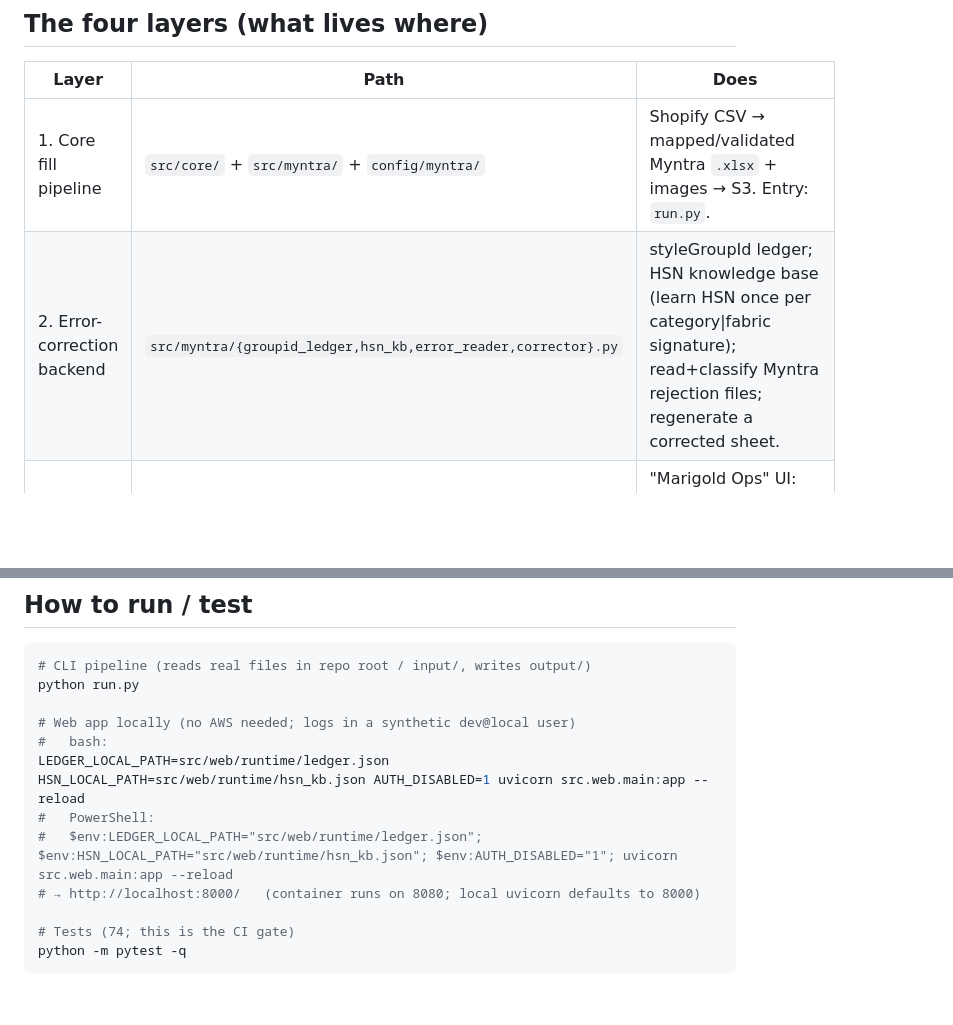
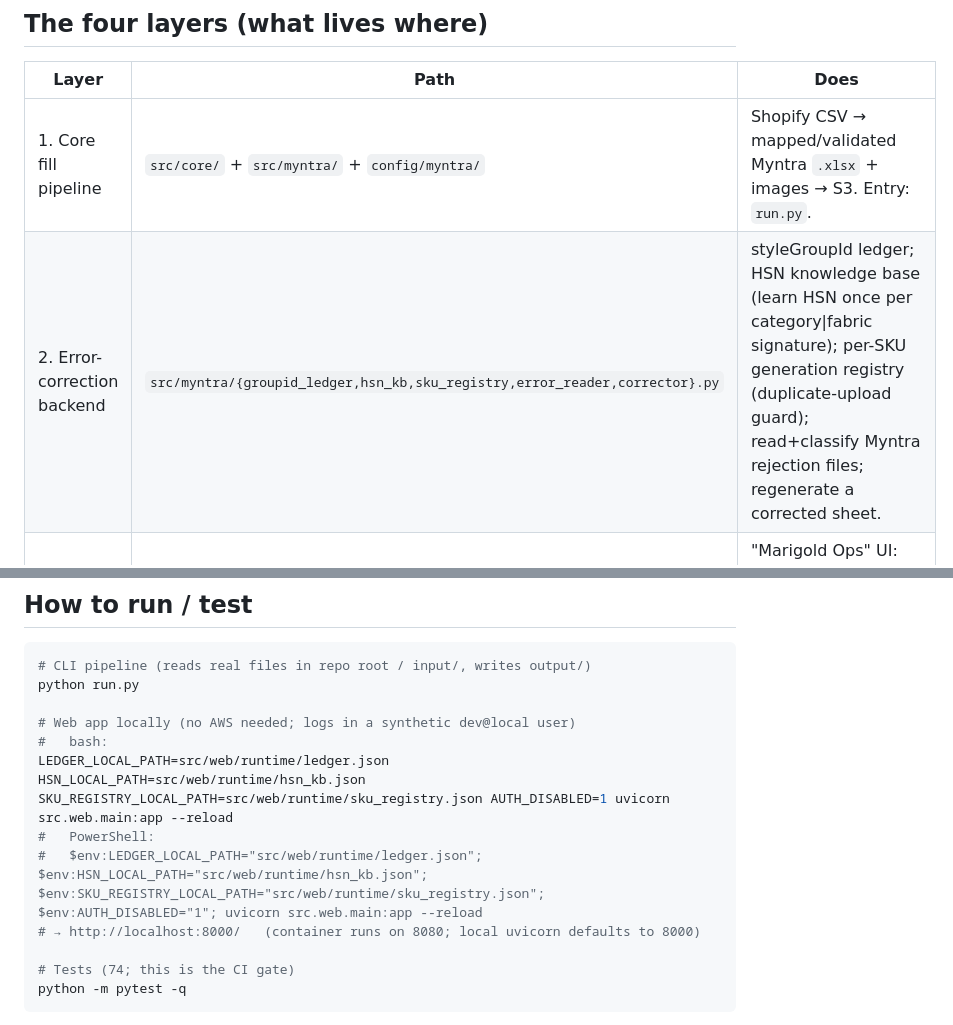
Before and after one commit to gopalthakur71/marketplace-bulklisting-semi-automation, a Markdown page: AGENTS.md, 2 parts joined by grey strips. Rendered like a GitHub page; blank space fills up the shorter version.

```diff
--- a/AGENTS.md
+++ b/AGENTS.md
@@ -19,7 +19,7 @@ which is why the deploy/AWS machinery is richer than a one-off script would need
 | Layer | Path | Does |
 |---|---|---|
 | 1. Core fill pipeline | `src/core/` + `src/myntra/` + `config/myntra/` | Shopify CSV → mapped/validated Myntra `.xlsx` + images → S3. Entry: `run.py`. |
-| 2. Error-correction backend | `src/myntra/{groupid_ledger,hsn_kb,error_reader,corrector}.py` | styleGroupId ledger; HSN knowledge base (learn HSN once per category\|fabric signature); read+classify Myntra rejection files; regenerate a corrected sheet. |
+| 2. Error-correction backend | `src/myntra/{groupid_ledger,hsn_kb,sku_registry,error_reader,corrector}.py` | styleGroupId ledger; HSN knowledge base (learn HSN once per category\|fabric signature); per-SKU generation registry (duplicate-upload guard); read+classify Myntra rejection files; regenerate a corrected sheet. |
 | 3. Web app (FastAPI) | `src/web/` | "Marigold Ops" UI: Flow A *Generate*, Flow B *Fix*. Calls layers 1–2; no business logic of its own. |
 | 4. Cloud / CI-CD / deploy | `Dockerfile`, `.github/workflows/ci-cd.yml`, `aws/`, `S3/`, `docs/runbooks/` | Image build, GitHub Actions → ECR via OIDC, **auto-deploy to EC2 via SSM**, Cognito/SSM/Secrets. |
 
@@ -47,9 +47,9 @@ python run.py
 
 # Web app locally (no AWS needed; logs in a synthetic dev@local user)
 #   bash:
-LEDGER_LOCAL_PATH=src/web/runtime/ledger.json HSN_LOCAL_PATH=src/web/runtime/hsn_kb.json AUTH_DISABLED=1 uvicorn src.web.main:app --reload
+LEDGER_LOCAL_PATH=src/web/runtime/ledger.json HSN_LOCAL_PATH=src/web/runtime/hsn_kb.json SKU_REGISTRY_LOCAL_PATH=src/web/runtime/sku_registry.json AUTH_DISABLED=1 uvicorn src.web.main:app --reload
 #   PowerShell:
-#   $env:LEDGER_LOCAL_PATH="src/web/runtime/ledger.json"; $env:HSN_LOCAL_PATH="src/web/runtime/hsn_kb.json"; $env:AUTH_DISABLED="1"; uvicorn src.web.main:app --reload
+#   $env:LEDGER_LOCAL_PATH="src/web/runtime/ledger.json"; $env:HSN_LOCAL_PATH="src/web/runtime/hsn_kb.json"; $env:SKU_REGISTRY_LOCAL_PATH="src/web/runtime/sku_registry.json"; $env:AUTH_DISABLED="1"; uvicorn src.web.main:app --reload
 # → http://localhost:8000/   (container runs on 8080; local uvicorn defaults to 8000)
 
 # Tests (74; this is the CI gate)
```
Also changed, not shown: docs/ARCHITECTURE.md (+3 -2 lines), docs/infra-resources.md (+1 -1 lines).
